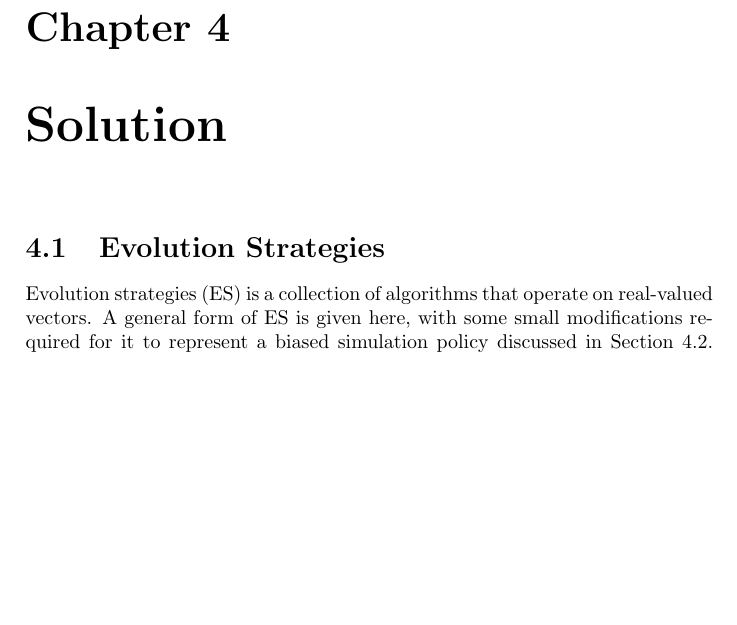
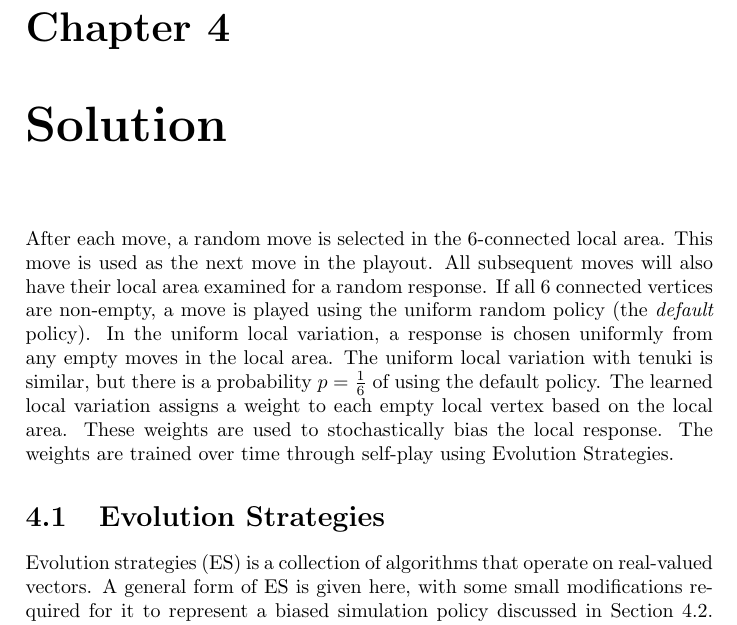
Before and after one commit to etherealmachine/hivemind, a LaTeX thesis (thesis/thesis.tex): part of page 10 of 14, cut so that both start at the same text, the shorter picture padded with empty space. Compiled offline with pdfLaTeX.

Commit message:
Starting on problem statement and solution.

```diff
--- a/thesis/thesis.tex
+++ b/thesis/thesis.tex
@@ -117,6 +117,7 @@ Gelly and others have shown that using heuristics in both the expansion and play
 \chapter{Problem Statement}\label{problem}
 
 \chapter{Solution}\label{solution}
+After each move, a random move is selected in the 6-connected local area. This move is used as the next move in the playout. All subsequent moves will also have their local area examined for a random response. If all 6 connected vertices are non-empty, a move is played using the uniform random policy (the \emph{default} policy). In the uniform local variation, a response is chosen uniformly from any empty moves in the local area. The uniform local variation with tenuki is similar, but there is a probability $p=\frac{1}{6}$ of using the default policy. The learned local variation assigns a weight to each empty local vertex based on the local area. These weights are used to stochastically bias the local response. The weights are trained over time through self-play using Evolution Strategies.
 
 \section{Evolution Strategies}
 Evolution strategies (ES) is a collection of algorithms that operate on real-valued vectors. A general form of ES is given here, with some small modifications required for it to represent a biased simulation policy discussed in Section \ref{esmods}. More information on evolution strategies and evolutionary learning in general can be found in Eberhard and Shi's excellent textbook \emph{Computational Intelligence: Concepts to Implementations}\cite{eberhart2007computational}. The Evolution Strategies article on Scholarpedia.org also provides a good introduction to the topic\cite{Beyer:2007}.
```
